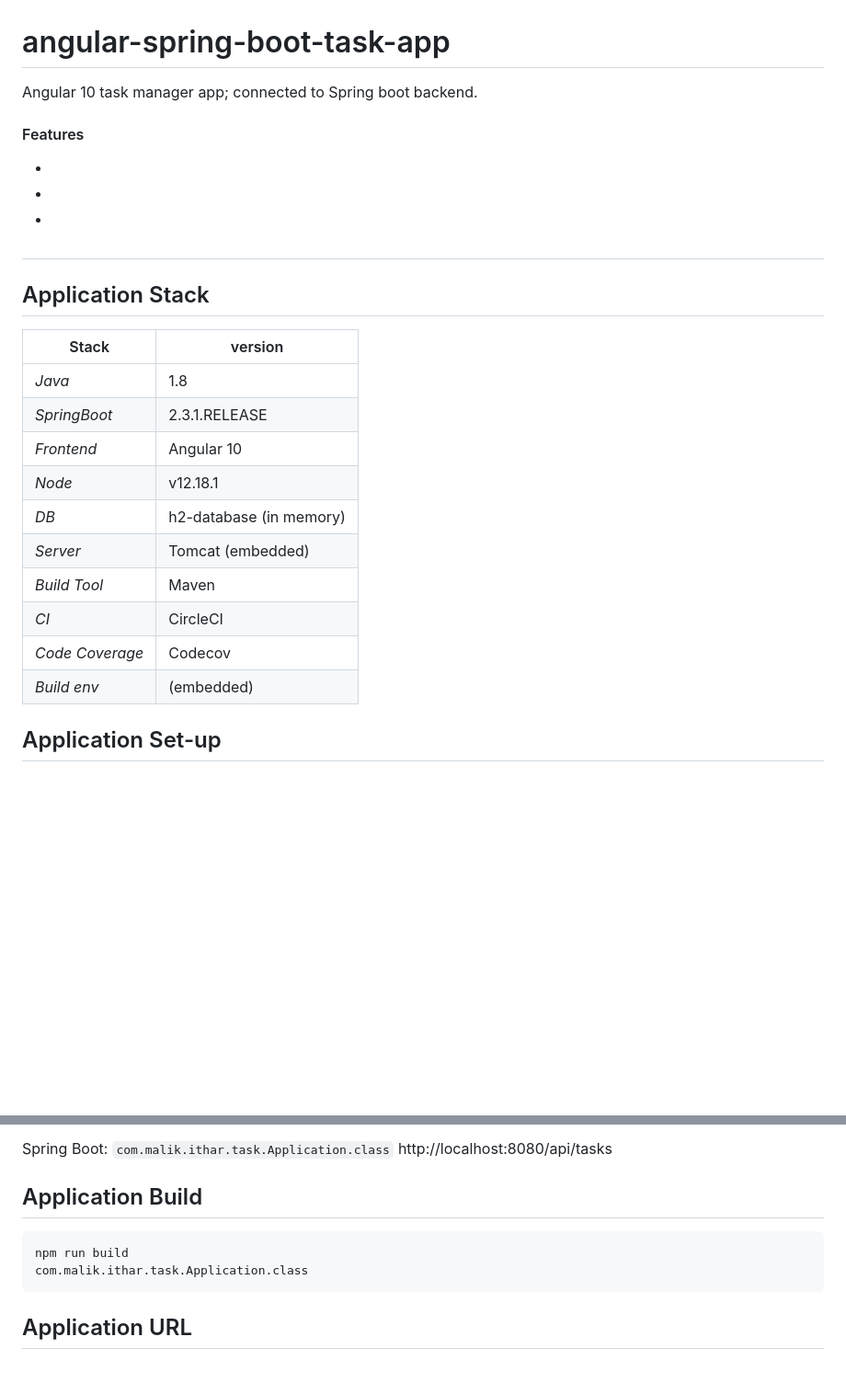
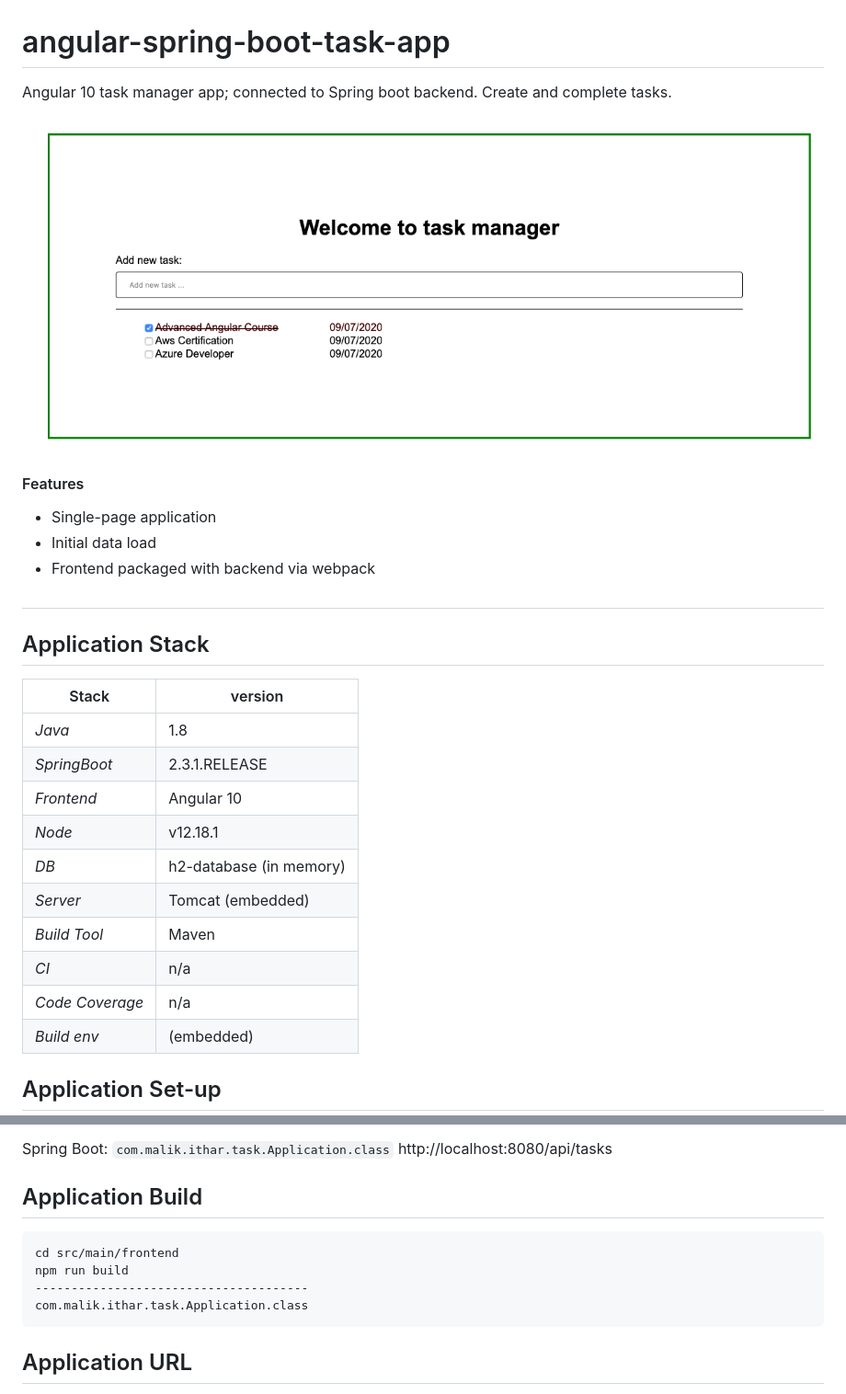
Before and after one commit to Ithar/angular-spring-boot-task-app, a Markdown page: README.md, 2 parts joined by grey strips. Shown: that part at 92% size. GitHub-like rendering; pictures changed too: img/home.png (added); blank space fills up the shorter version.

````diff
--- a/README.md
+++ b/README.md
@@ -1,11 +1,14 @@
 # angular-spring-boot-task-app
 
 Angular 10 task manager app; connected to Spring boot backend.
+Create and complete tasks.
+
+![home page screen](./img/home.png)
 
 #### Features
--
--
--
+- Single-page application
+- Initial data load
+- Frontend packaged with backend via webpack
 
 ##
 
@@ -14,14 +17,14 @@ Angular 10 task manager app; connected to Spring boot backend.
 Stack  | version |
 --- | --- |
 *Java* | 1.8
-*SpringBoot* |  2.3.1.RELEASE
+*SpringBoot* | 2.3.1.RELEASE
 *Frontend* | Angular 10
 *Node* | v12.18.1
 *DB* | h2-database (in memory)
 *Server* | Tomcat (embedded)
 *Build Tool* | Maven
-*CI* | CircleCI
-*Code Coverage* | Codecov
+*CI* | n/a
+*Code Coverage* | n/a
 *Build env* | (embedded)
 
 ## Application Set-up
@@ -50,7 +53,9 @@ http://localhost:8080/api/tasks
 
 ## Application Build
 ```
+cd src/main/frontend
 npm run build
+--------------------------------------
 com.malik.ithar.task.Application.class
 ```
 
````
Also changed, not shown: 3 other files.
